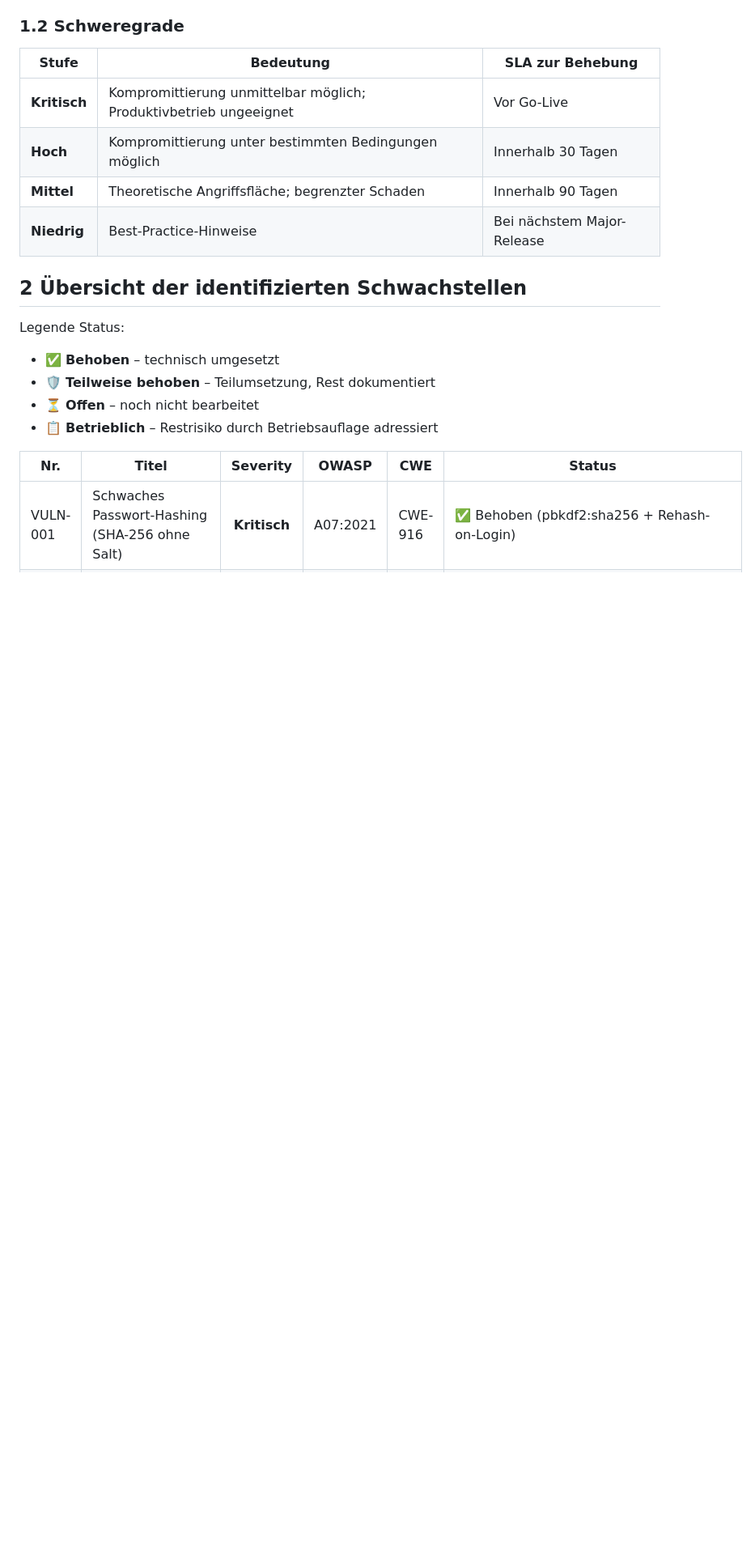
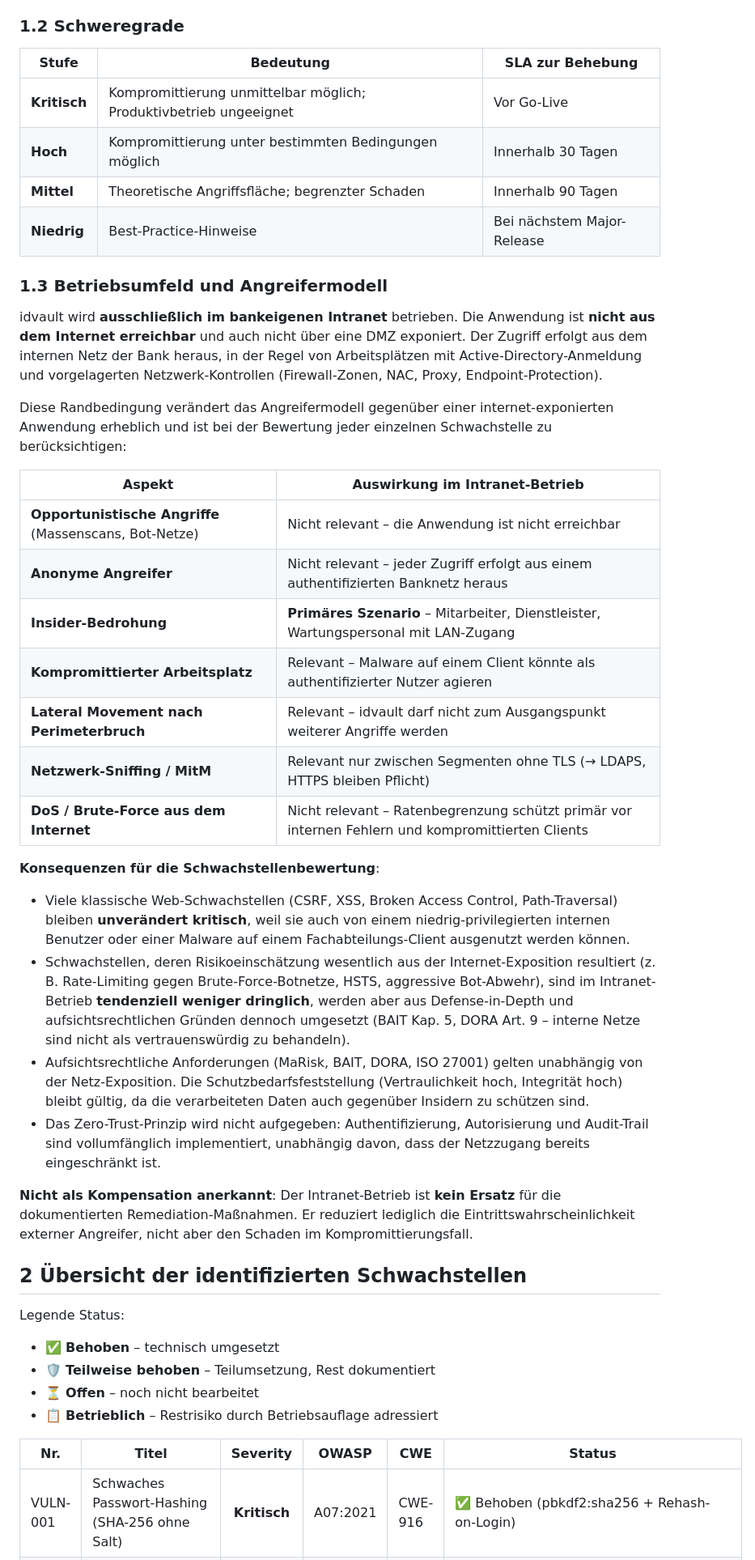
Before and after one commit to hvorragend/idvault, a Markdown page: docs/09-schwachstellenanalyse.md, the part around the change. Shown at 81% size. Drawn GitHub-style; blank space fills up the shorter version.

Commit message:
Intranet-Betriebsumfeld im Angreifermodell dokumentieren
idvault wird ausschliesslich im bankeigenen Intranet betrieben und ist
nicht aus dem Internet erreichbar. Diese Randbedingung praegt das
Angreifermodell und damit die Bewertung jeder Schwachstelle. Der neue
Abschnitt 1.3 in der Schwachstellenanalyse haelt fest, welche
Konsequenzen das fuer Insider-/Lateral-Movement-Szenarien, fuer
Internet-typische Risiken (Brute-Force, Bot-Scans) und fuer die
aufsichtsrechtlichen Anforderungen hat. Explizit festgehalten: der
Intranet-Betrieb ersetzt keine Remediation-Massnahmen, er reduziert
nur die Eintrittswahrscheinlichkeit externer Angreifer.

Im Sicherheitskonzept verweist ein neuer Abschnitt 1.2 auf diese
Darstellung, damit das Betriebsumfeld auch dort sichtbar ist.

```diff
--- a/docs/09-schwachstellenanalyse.md
+++ b/docs/09-schwachstellenanalyse.md
@@ -32,6 +32,55 @@ nach DORA Art. 5 und Art. 8.
 | **Hoch** | Kompromittierung unter bestimmten Bedingungen möglich | Innerhalb 30 Tagen |
 | **Mittel** | Theoretische Angriffsfläche; begrenzter Schaden | Innerhalb 90 Tagen |
 | **Niedrig** | Best-Practice-Hinweise | Bei nächstem Major-Release |
+
+### 1.3 Betriebsumfeld und Angreifermodell
+
+idvault wird **ausschließlich im bankeigenen Intranet** betrieben. Die
+Anwendung ist **nicht aus dem Internet erreichbar** und auch nicht über
+eine DMZ exponiert. Der Zugriff erfolgt aus dem internen Netz der Bank
+heraus, in der Regel von Arbeitsplätzen mit Active-Directory-Anmeldung
+und vorgelagerten Netzwerk-Kontrollen (Firewall-Zonen, NAC, Proxy,
+Endpoint-Protection).
+
+Diese Randbedingung verändert das Angreifermodell gegenüber einer
+internet-exponierten Anwendung erheblich und ist bei der Bewertung jeder
+einzelnen Schwachstelle zu berücksichtigen:
+
+| Aspekt | Auswirkung im Intranet-Betrieb |
+|---|---|
+| **Opportunistische Angriffe** (Massenscans, Bot-Netze) | Nicht relevant – die Anwendung ist nicht erreichbar |
+| **Anonyme Angreifer** | Nicht relevant – jeder Zugriff erfolgt aus einem authentifizierten Banknetz heraus |
+| **Insider-Bedrohung** | **Primäres Szenario** – Mitarbeiter, Dienstleister, Wartungspersonal mit LAN-Zugang |
+| **Kompromittierter Arbeitsplatz** | Relevant – Malware auf einem Client könnte als authentifizierter Nutzer agieren |
+| **Lateral Movement nach Perimeterbruch** | Relevant – idvault darf nicht zum Ausgangspunkt weiterer Angriffe werden |
+| **Netzwerk-Sniffing / MitM** | Relevant nur zwischen Segmenten ohne TLS (→ LDAPS, HTTPS bleiben Pflicht) |
+| **DoS / Brute-Force aus dem Internet** | Nicht relevant – Ratenbegrenzung schützt primär vor internen Fehlern und kompromittierten Clients |
+
+**Konsequenzen für die Schwachstellenbewertung**:
+
+- Viele klassische Web-Schwachstellen (CSRF, XSS, Broken Access Control,
+  Path-Traversal) bleiben **unverändert kritisch**, weil sie auch von
+  einem niedrig-privilegierten internen Benutzer oder einer Malware auf
+  einem Fachabteilungs-Client ausgenutzt werden können.
+- Schwachstellen, deren Risikoeinschätzung wesentlich aus der
+  Internet-Exposition resultiert (z. B. Rate-Limiting gegen
+  Brute-Force-Botnetze, HSTS, aggressive Bot-Abwehr), sind im
+  Intranet-Betrieb **tendenziell weniger dringlich**, werden aber aus
+  Defense-in-Depth und aufsichtsrechtlichen Gründen dennoch umgesetzt
+  (BAIT Kap. 5, DORA Art. 9 – interne Netze sind nicht als
+  vertrauenswürdig zu behandeln).
+- Aufsichtsrechtliche Anforderungen (MaRisk, BAIT, DORA, ISO 27001)
+  gelten unabhängig von der Netz-Exposition. Die Schutzbedarfsfeststellung
+  (Vertraulichkeit hoch, Integrität hoch) bleibt gültig, da die
+  verarbeiteten Daten auch gegenüber Insidern zu schützen sind.
+- Das Zero-Trust-Prinzip wird nicht aufgegeben: Authentifizierung,
+  Autorisierung und Audit-Trail sind vollumfänglich implementiert,
+  unabhängig davon, dass der Netzzugang bereits eingeschränkt ist.
+
+**Nicht als Kompensation anerkannt**: Der Intranet-Betrieb ist **kein
+Ersatz** für die dokumentierten Remediation-Maßnahmen. Er reduziert
+lediglich die Eintrittswahrscheinlichkeit externer Angreifer, nicht aber
+den Schaden im Kompromittierungsfall.
 
 ## 2 Übersicht der identifizierten Schwachstellen
 
```
Also changed, not shown: docs/05-sicherheitskonzept.md (+12 -0 lines).
